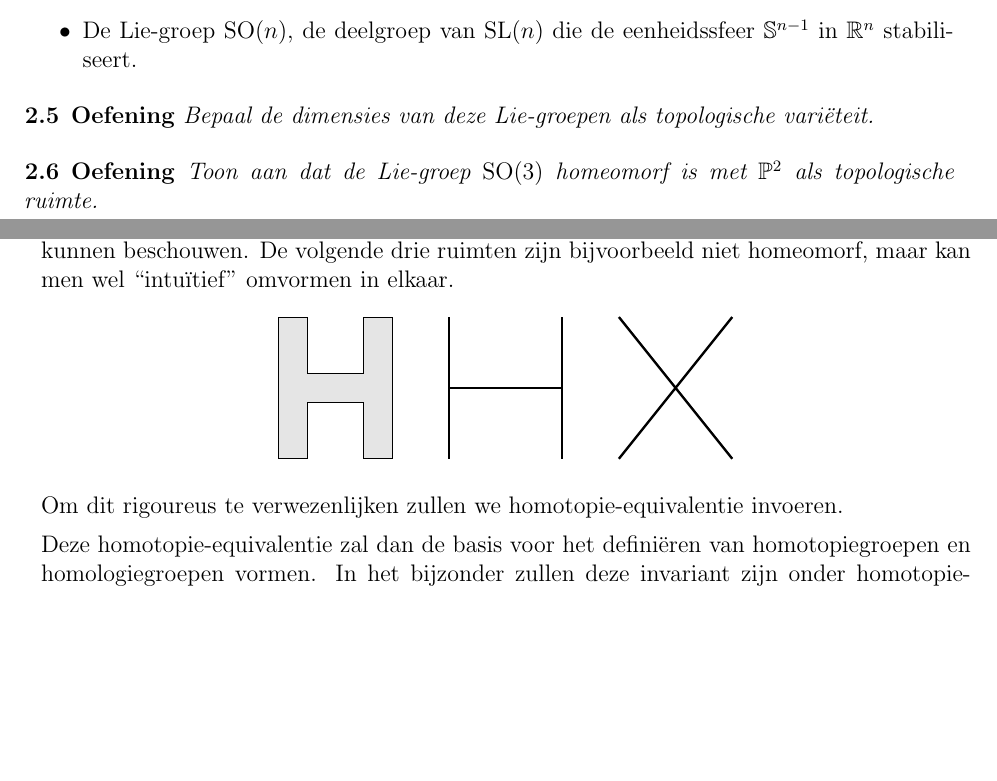
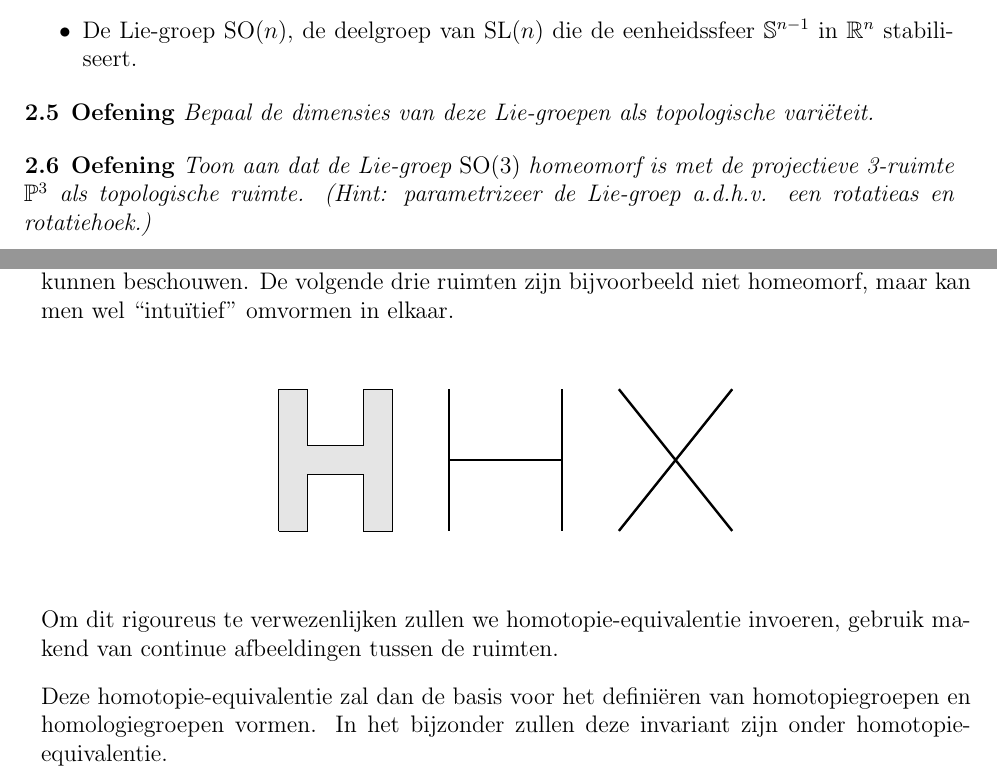
Before and after one commit to kstruyve/Algebraic-topology---Lecture-Notes, a LaTeX book (Algebraic topology.tex): two parts of pages 16 and 19 of 79, joined at a grey line, cut so that both start at the same text, the shorter picture padded with empty space. Compiled offline with pdfLaTeX.

Commit message:
Fix voor Oef. 2.6, lichte aanpassing van inleiding Hoofdstuk 3.

```diff
--- a/Algebraic topology.tex
+++ b/Algebraic topology.tex
@@ -521,7 +521,7 @@ Bepaal de dimensies van deze Lie-groepen als topologische vari\"eteit.
 \end{oef}
 
 \begin{oef}
-Toon aan dat de Lie-groep $\mathrm{SO}(3)$ homeomorf is met $\mathbb{P}^2$ als topologische ruimte.
+Toon aan dat de Lie-groep $\mathrm{SO}(3)$ homeomorf is met de projectieve 3-ruimte $\mathbb{P}^3$ als topologische ruimte. (Hint: parametrizeer de Lie-groep a.d.h.v. een rotatieas en rotatiehoek.)
 \end{oef}
 
 
@@ -592,7 +592,7 @@ Men kan topologische ruimten opvatten als een abstractie van metrische ruimten.
 
 
 
-Om dit rigoureus te  verwezenlijken zullen we homotopie-equivalentie invoeren.
+Om dit rigoureus te  verwezenlijken zullen we homotopie-equivalentie invoeren, gebruik makend van continue afbeeldingen tussen de ruimten.
 
 
 Deze homotopie-equivalentie zal dan de basis voor het defini\"eren van homotopiegroepen en homologiegroepen  vormen. In het bijzonder zullen deze invariant zijn onder homotopie-equivalentie.
```
